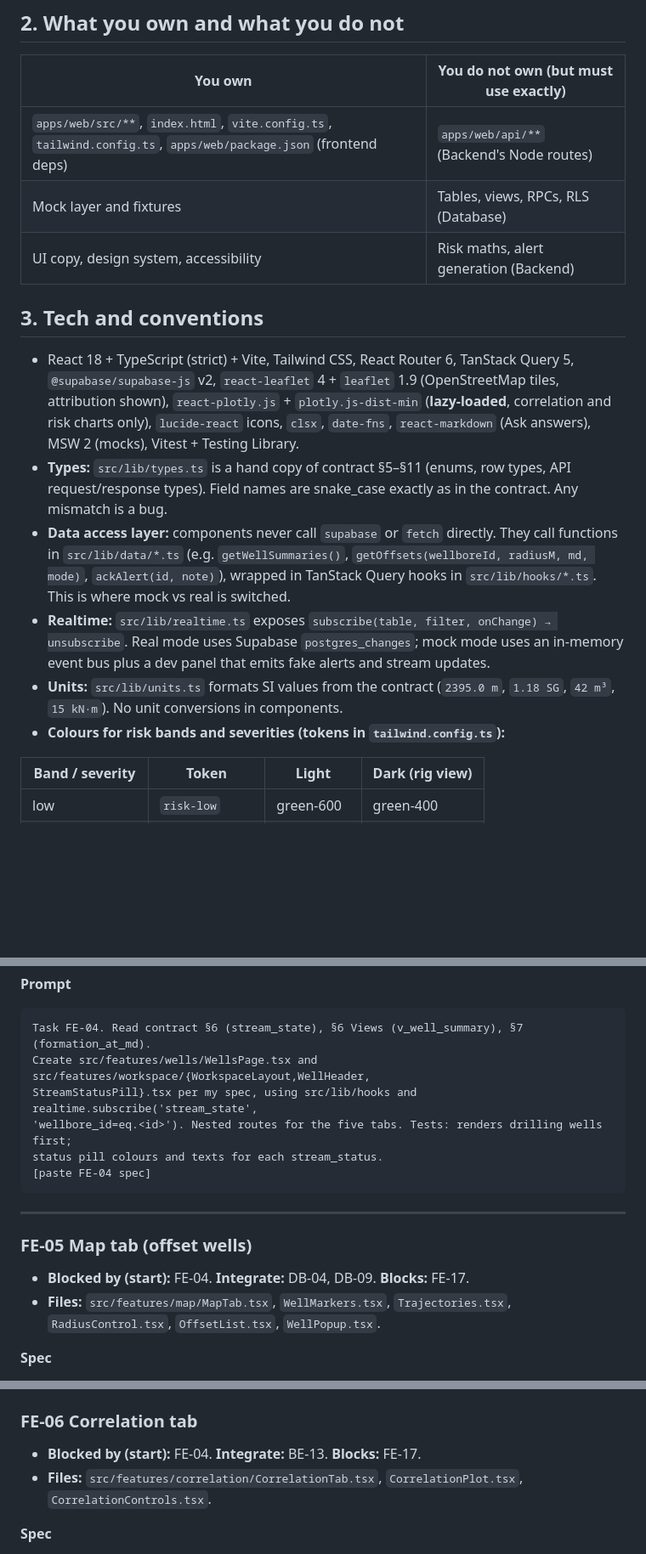
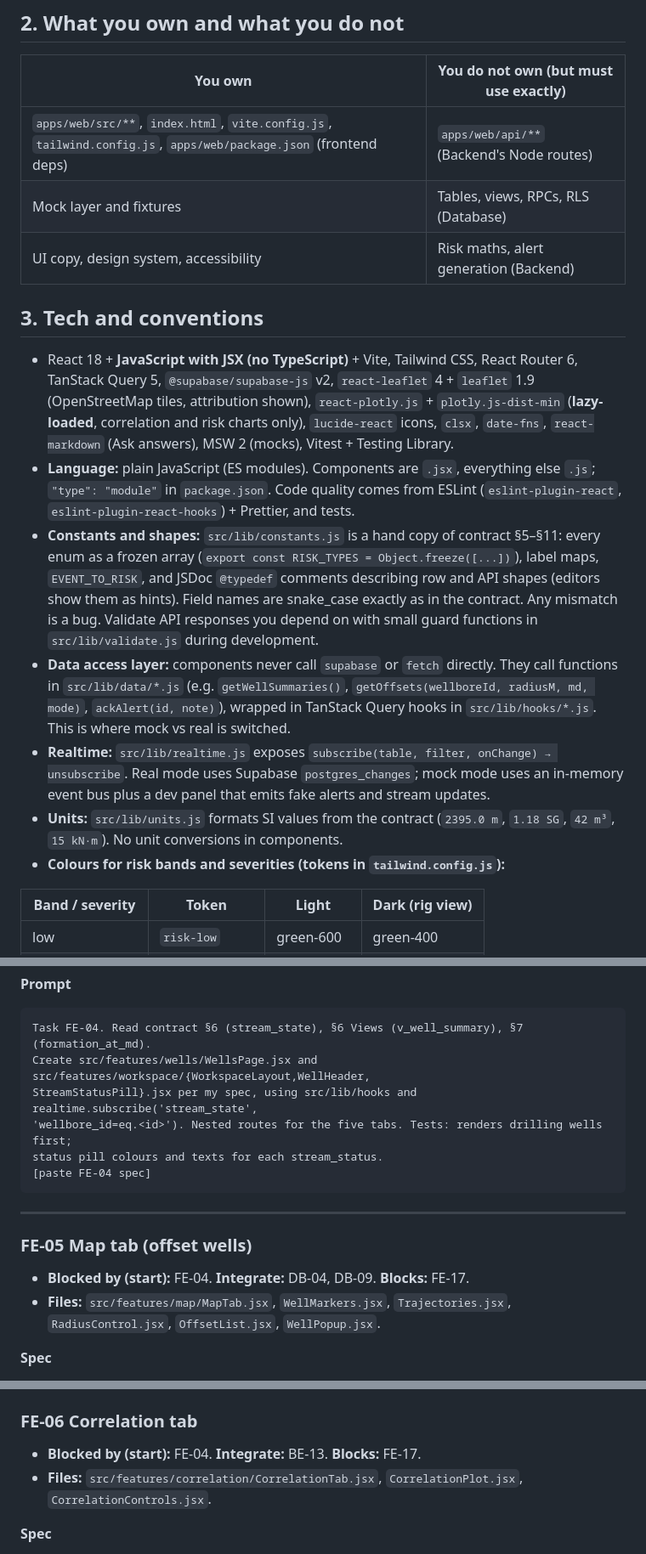
Before and after one commit to Chgauravpc/eRTMAC-NWIS, a Markdown page: docs/team/03_PRD_FRONTEND.md, 3 parts joined by grey strips. Shown at 85% size. Rendered like a GitHub page; blank space fills up the shorter version.

````diff
--- a/docs/team/03_PRD_FRONTEND.md
+++ b/docs/team/03_PRD_FRONTEND.md
@@ -14,18 +14,19 @@ Build the screens an engineer uses from login to alert feedback (`NWIS_PRD.md`
 
 | You own | You do not own (but must use exactly) |
 | --- | --- |
-| `apps/web/src/**`, `index.html`, `vite.config.ts`, `tailwind.config.ts`, `apps/web/package.json` (frontend deps) | `apps/web/api/**` (Backend's Node routes) |
+| `apps/web/src/**`, `index.html`, `vite.config.js`, `tailwind.config.js`, `apps/web/package.json` (frontend deps) | `apps/web/api/**` (Backend's Node routes) |
 | Mock layer and fixtures | Tables, views, RPCs, RLS (Database) |
 | UI copy, design system, accessibility | Risk maths, alert generation (Backend) |
 
 ## 3. Tech and conventions
 
-- React 18 + TypeScript (strict) + Vite, Tailwind CSS, React Router 6, TanStack Query 5, `@supabase/supabase-js` v2, `react-leaflet` 4 + `leaflet` 1.9 (OpenStreetMap tiles, attribution shown), `react-plotly.js` + `plotly.js-dist-min` (**lazy-loaded**, correlation and risk charts only), `lucide-react` icons, `clsx`, `date-fns`, `react-markdown` (Ask answers), MSW 2 (mocks), Vitest + Testing Library.
-- **Types:** `src/lib/types.ts` is a hand copy of contract §5–§11 (enums, row types, API request/response types). Field names are snake_case exactly as in the contract. Any mismatch is a bug.
-- **Data access layer:** components never call `supabase` or `fetch` directly. They call functions in `src/lib/data/*.ts` (e.g. `getWellSummaries()`, `getOffsets(wellboreId, radiusM, md, mode)`, `ackAlert(id, note)`), wrapped in TanStack Query hooks in `src/lib/hooks/*.ts`. This is where mock vs real is switched.
-- **Realtime:** `src/lib/realtime.ts` exposes `subscribe(table, filter, onChange) → unsubscribe`. Real mode uses Supabase `postgres_changes`; mock mode uses an in-memory event bus plus a dev panel that emits fake alerts and stream updates.
-- **Units:** `src/lib/units.ts` formats SI values from the contract (`2395.0 m`, `1.18 SG`, `42 m³`, `15 kN·m`). No unit conversions in components.
-- **Colours for risk bands and severities (tokens in `tailwind.config.ts`):**
+- React 18 + **JavaScript with JSX (no TypeScript)** + Vite, Tailwind CSS, React Router 6, TanStack Query 5, `@supabase/supabase-js` v2, `react-leaflet` 4 + `leaflet` 1.9 (OpenStreetMap tiles, attribution shown), `react-plotly.js` + `plotly.js-dist-min` (**lazy-loaded**, correlation and risk charts only), `lucide-react` icons, `clsx`, `date-fns`, `react-markdown` (Ask answers), MSW 2 (mocks), Vitest + Testing Library.
+- **Language:** plain JavaScript (ES modules). Components are `.jsx`, everything else `.js`; `"type": "module"` in `package.json`. Code quality comes from ESLint (`eslint-plugin-react`, `eslint-plugin-react-hooks`) + Prettier, and tests.
+- **Constants and shapes:** `src/lib/constants.js` is a hand copy of contract §5–§11: every enum as a frozen array (`export const RISK_TYPES = Object.freeze([...])`), label maps, `EVENT_TO_RISK`, and JSDoc `@typedef` comments describing row and API shapes (editors show them as hints). Field names are snake_case exactly as in the contract. Any mismatch is a bug. Validate API responses you depend on with small guard functions in `src/lib/validate.js` during development.
+- **Data access layer:** components never call `supabase` or `fetch` directly. They call functions in `src/lib/data/*.js` (e.g. `getWellSummaries()`, `getOffsets(wellboreId, radiusM, md, mode)`, `ackAlert(id, note)`), wrapped in TanStack Query hooks in `src/lib/hooks/*.js`. This is where mock vs real is switched.
+- **Realtime:** `src/lib/realtime.js` exposes `subscribe(table, filter, onChange) → unsubscribe`. Real mode uses Supabase `postgres_changes`; mock mode uses an in-memory event bus plus a dev panel that emits fake alerts and stream updates.
+- **Units:** `src/lib/units.js` formats SI values from the contract (`2395.0 m`, `1.18 SG`, `42 m³`, `15 kN·m`). No unit conversions in components.
+- **Colours for risk bands and severities (tokens in `tailwind.config.js`):**
 
 | Band / severity | Token | Light | Dark (rig view) |
 | --- | --- | --- | --- |
@@ -209,8 +211,8 @@ mode, LoginPage shows a role picker. Tests with Testing Library for redirect and
 **Prompt**
 ```text
 Task FE-04. Read contract §6 (stream_state), §6 Views (v_well_summary), §7 (formation_at_md).
-Create src/features/wells/WellsPage.tsx and src/features/workspace/{WorkspaceLayout,WellHeader,
-StreamStatusPill}.tsx per my spec, using src/lib/hooks and realtime.subscribe('stream_state',
+Create src/features/wells/WellsPage.jsx and src/features/workspace/{WorkspaceLayout,WellHeader,
+StreamStatusPill}.jsx per my spec, using src/lib/hooks and realtime.subscribe('stream_state',
 'wellbore_id=eq.<id>'). Nested routes for the five tabs. Tests: renders drilling wells first;
 status pill colours and texts for each stream_status.
 [paste FE-04 spec]
@@ -221,7 +223,7 @@ status pill colours and texts for each stream_status.
 ### FE-05 Map tab (offset wells)
 
 - **Blocked by (start):** FE-04. **Integrate:** DB-04, DB-09. **Blocks:** FE-17.
-- **Files:** `src/features/map/MapTab.tsx`, `WellMarkers.tsx`, `Trajectories.tsx`, `RadiusControl.tsx`, `OffsetList.tsx`, `WellPopup.tsx`.
+- **Files:** `src/features/map/MapTab.jsx`, `WellMarkers.jsx`, `Trajectories.jsx`, `RadiusControl.jsx`, `OffsetList.jsx`, `WellPopup.jsx`.
 
 **Spec**
 - Leaflet map with OSM tiles; fit to the active well + offsets.
@@ -252,7 +254,7 @@ the control → query parameter mapping.
 ### FE-06 Correlation tab
 
 - **Blocked by (start):** FE-04. **Integrate:** BE-13. **Blocks:** FE-17.
-- **Files:** `src/features/correlation/CorrelationTab.tsx`, `CorrelationPlot.tsx`, `CorrelationControls.tsx`.
+- **Files:** `src/features/correlation/CorrelationTab.jsx`, `CorrelationPlot.jsx`, `CorrelationControls.jsx`.
 
 **Spec**
 - Controls: offset picker (default = 4 nearest from `offsets_within`; max 6), flatten formation select (formations present in the active well's tops, default = next formation below the bit), channels multi-select (`gr_api`, `rop_m_h`, `torque_knm`, `mw_sg`, `ecd_sg`; default gr_api, rop_m_h, mw_sg).
````
Also changed, not shown: other parts of docs/team/03_PRD_FRONTEND.md (+49 -48 lines), docs/team/00_SHARED_CONTRACTS.md (+18 -18 lines), docs/team/02_PRD_BACKEND.md (+7 -7 lines).
